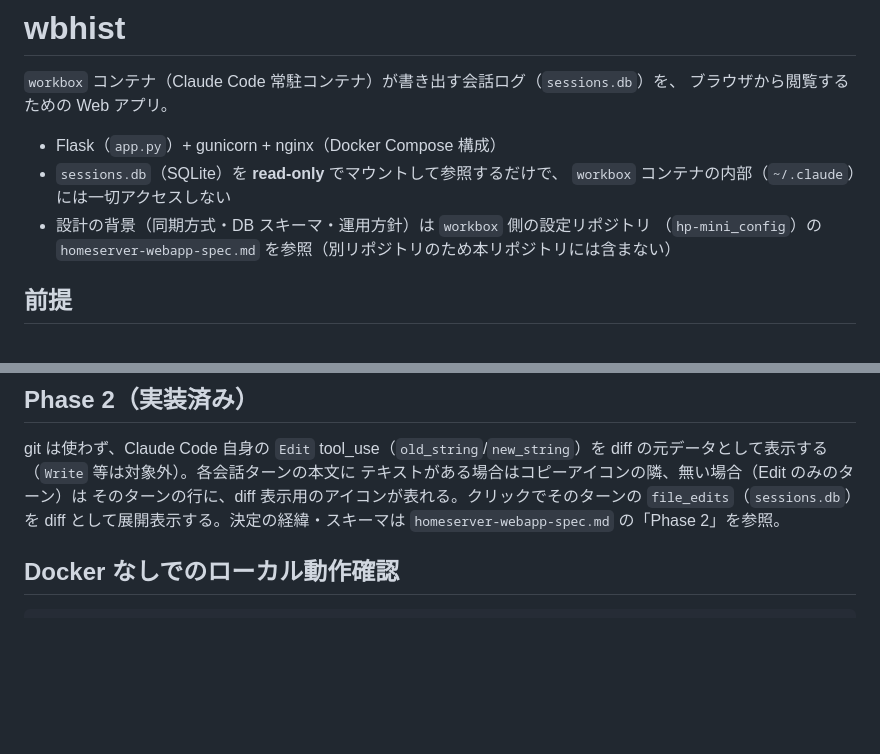
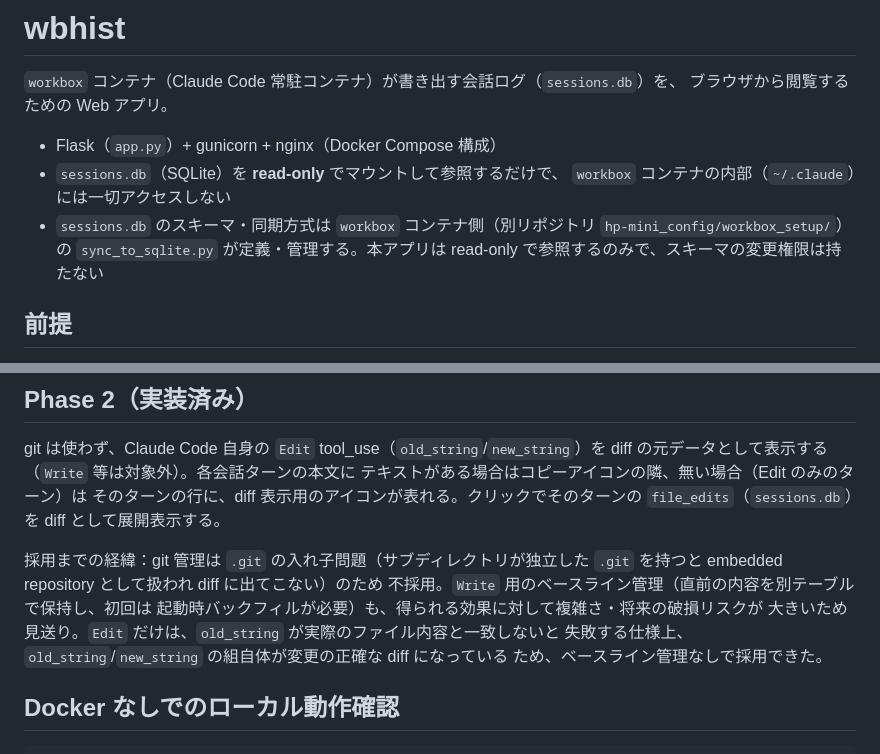
Before and after one commit to ugohsu/wbhist, a Markdown page: README.md, 2 parts joined by grey strips. GitHub-like rendering; blank space fills up the shorter version.

Commit message:
README: homeserver-webapp-spec.md への参照を削除し内容を本文に統合
spec ファイル自体は削除されたため、DB スキーマの管轄説明と Phase 2 の
設計決定（git管理・Writeベースライン管理を見送った経緯）を README に
直接記載する。

```diff
--- a/README.md
+++ b/README.md
@@ -6,8 +6,8 @@
 - Flask（`app.py`）+ gunicorn + nginx（Docker Compose 構成）
 - `sessions.db`（SQLite）を **read-only** でマウントして参照するだけで、
   `workbox` コンテナの内部（`~/.claude`）には一切アクセスしない
-- 設計の背景（同期方式・DB スキーマ・運用方針）は `workbox` 側の設定リポジトリ
-  （`hp-mini_config`）の `homeserver-webapp-spec.md` を参照（別リポジトリのため本リポジトリには含まない）
+- `sessions.db` のスキーマ・同期方式は `workbox` コンテナ側（別リポジトリ `hp-mini_config/workbox_setup/`）の
+  `sync_to_sqlite.py` が定義・管理する。本アプリは read-only で参照するのみで、スキーマの変更権限は持たない
 
 ## 前提
 
@@ -88,8 +88,15 @@ git は使わず、Claude Code 自身の `Edit` tool_use（`old_string`/`new_str
 diff の元データとして表示する（`Write` 等は対象外）。各会話ターンの本文に
 テキストがある場合はコピーアイコンの隣、無い場合（Edit のみのターン）は
 そのターンの行に、diff 表示用のアイコンが表れる。クリックでそのターンの
-`file_edits`（`sessions.db`）を diff として展開表示する。決定の経緯・スキーマは
-`homeserver-webapp-spec.md` の「Phase 2」を参照。
+`file_edits`（`sessions.db`）を diff として展開表示する。
+
+採用までの経緯：git 管理は `.git` の入れ子問題（サブディレクトリが独立した
+`.git` を持つと embedded repository として扱われ diff に出てこない）のため
+不採用。`Write` 用のベースライン管理（直前の内容を別テーブルで保持し、初回は
+起動時バックフィルが必要）も、得られる効果に対して複雑さ・将来の破損リスクが
+大きいため見送り。`Edit` だけは、`old_string` が実際のファイル内容と一致しないと
+失敗する仕様上、`old_string`/`new_string` の組自体が変更の正確な diff になっている
+ため、ベースライン管理なしで採用できた。
 
 ## Docker なしでのローカル動作確認
 
```
